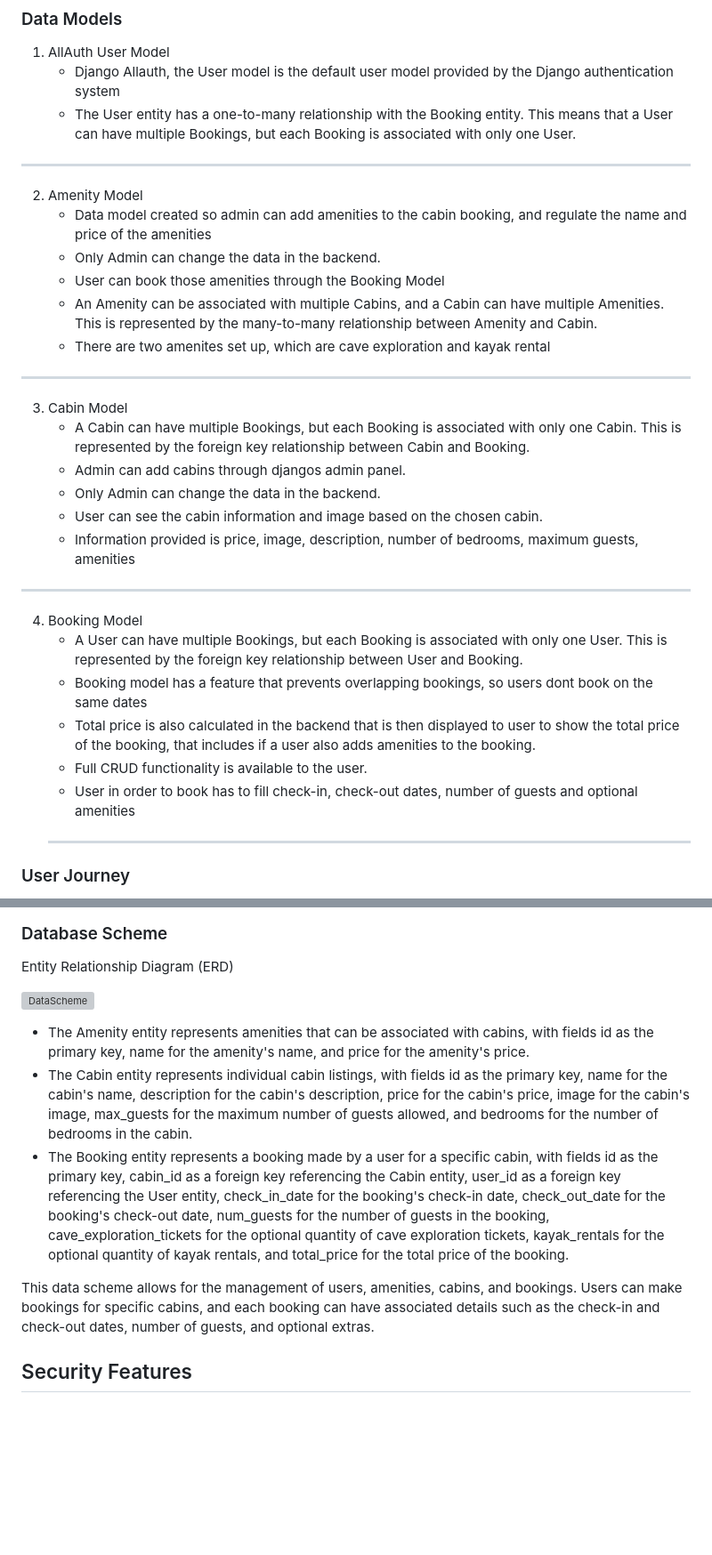
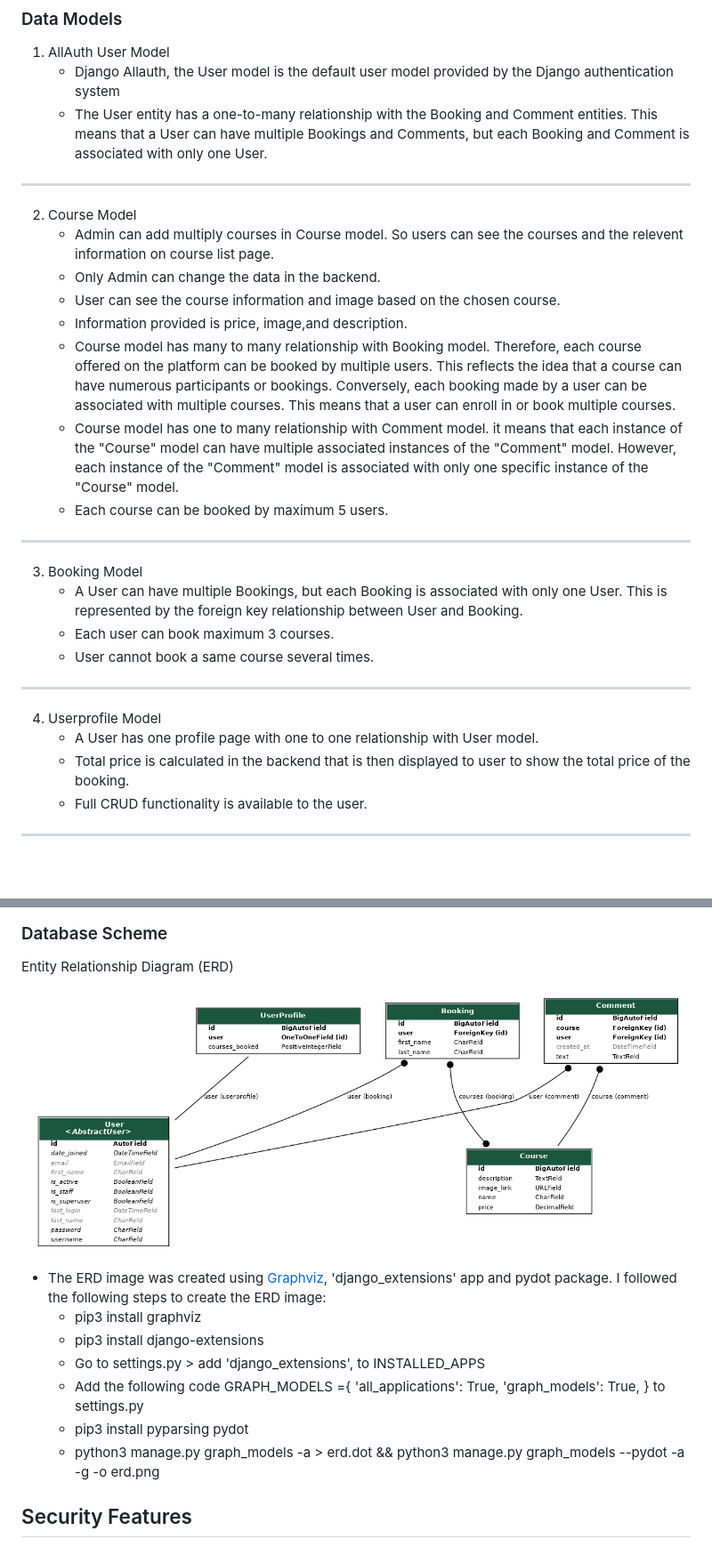
Before and after one commit to teman67/E-Learning-Booking-Courses-Project, a Markdown page: README.md, 2 parts joined by grey strips. Shown at 89% size. Rendered like a GitHub page; blank space fills up the shorter version; grey boxes are pictures that could not be loaded.

Commit message:
add model description and erd to readme

```diff
--- a/README.md
+++ b/README.md
@@ -193,35 +193,32 @@ Logo was downloaded from goolge image [Google](https://www.google.com/).
 
 1. AllAuth User Model
     * Django Allauth, the User model is the default user model provided by the Django authentication system
-    * The User entity has a one-to-many relationship with the Booking entity. This means that a User can have multiple Bookings, but each Booking is associated with only one User.
+    * The User entity has a one-to-many relationship with the Booking and Comment entities. This means that a User can have multiple Bookings and Comments, but each Booking and Comment is associated with only one User.
 
 ---
 
-2. Amenity Model
-    * Data model created so admin can add amenities to the cabin booking, and regulate the name and price of the amenities
+2. Course Model
+    * Admin can add multiply courses in Course model. So users can see the courses and the relevent information on course list page.
     * Only Admin can change the data in the backend.
-    * User can book those amenities through the Booking Model
-    * An Amenity can be associated with multiple Cabins, and a Cabin can have multiple Amenities. This is represented by the many-to-many relationship between Amenity and Cabin.
-    * There are two amenites set up, which are cave exploration and kayak rental
+    * User can see the course information and image based on the chosen course.
+    * Information provided is price, image,and description.
+    * Course model has many to many relationship with Booking model. Therefore, each course offered on the platform can be booked by multiple users. This reflects the idea that a course can have numerous participants or bookings. Conversely, each booking made by a user can be associated with multiple courses. This means that a user can enroll in or book multiple courses.
+    * Course model has one to many relationship with Comment model. it means that each instance of the "Course" model can have multiple associated instances of the "Comment" model. However, each instance of the "Comment" model is associated with only one specific instance of the "Course" model.
+    * Each course can be booked by maximum 5 users.
 
 ---
 
-3. Cabin Model
-    * A Cabin can have multiple Bookings, but each Booking is associated with only one Cabin. This is represented by the foreign key relationship between Cabin and Booking.
-    * Admin can add cabins through djangos admin panel.
-    * Only Admin can change the data in the backend.
-    * User can see the cabin information and image based on the chosen cabin.
-    * Information provided is price, image, description, number of bedrooms, maximum guests, amenities
+3. Booking Model
+    * A User can have multiple Bookings, but each Booking is associated with only one User. This is represented by the foreign key relationship between User and Booking.
+    * Each user can book maximum 3 courses.
+    * User cannot book a same course several times.
 
 ---
 
-4. Booking Model
-    * A User can have multiple Bookings, but each Booking is associated with only one User. This is represented by the foreign key relationship between User and Booking.
-    * Booking model has a feature that prevents overlapping bookings, so users dont book on the same dates
-    * Total price is also calculated in the backend that is then displayed to user to show the total price of the booking, that includes if a user also adds amenities to the booking.
+4. Userprofile Model
+    * A User has one profile page with one to one relationship with User model.
+    * Total price is calculated in the backend that is then displayed to user to show the total price of the booking.
     * Full CRUD functionality is available to the user.
-    * User in order to book has to fill check-in, check-out dates, number of guests and optional amenities
-    ---
 
-### User Journey
+---
 
@@ -231,13 +229,20 @@ Logo was downloaded from goolge image [Google](https://www.google.com/).
 
 Entity Relationship Diagram (ERD)
 
-![DataScheme](documentation/readme_images/data-scheme.PNG)
+![DataScheme](/Erd/erd_1.png)
 
-* The Amenity entity represents amenities that can be associated with cabins, with fields id as the primary key, name for the amenity's name, and price for the amenity's price.
-* The Cabin entity represents individual cabin listings, with fields id as the primary key, name for the cabin's name, description for the cabin's description, price for the cabin's price, image for the cabin's image, max_guests for the maximum number of guests allowed, and bedrooms for the number of bedrooms in the cabin.
-* The Booking entity represents a booking made by a user for a specific cabin, with fields id as the primary key, cabin_id as a foreign key referencing the Cabin entity, user_id as a foreign key referencing the User entity, check_in_date for the booking's check-in date, check_out_date for the booking's check-out date, num_guests for the number of guests in the booking, cave_exploration_tickets for the optional quantity of cave exploration tickets, kayak_rentals for the optional quantity of kayak rentals, and total_price for the total price of the booking.
-
-This data scheme allows for the management of users, amenities, cabins, and bookings. Users can make bookings for specific cabins, and each booking can have associated details such as the check-in and check-out dates, number of guests, and optional extras.
+* The ERD image was created using [Graphviz](https://graphviz.org/), 'django_extensions' app and pydot package. I followed the following steps to create the ERD image:
+  - pip3 install graphviz
+  - pip3 install django-extensions
+  - Go to settings.py > add 'django_extensions', to INSTALLED_APPS
+  - Add the following code
+    GRAPH_MODELS ={
+    'all_applications': True,
+    'graph_models': True,
+     }
+    to settings.py
+  - pip3 install pyparsing pydot
+  - python3 manage.py graph_models -a > erd.dot && python3 manage.py graph_models --pydot -a -g -o erd.png
 
 ## Security Features
 
```
Also changed, not shown: other parts of README.md (+2 -1 lines).
